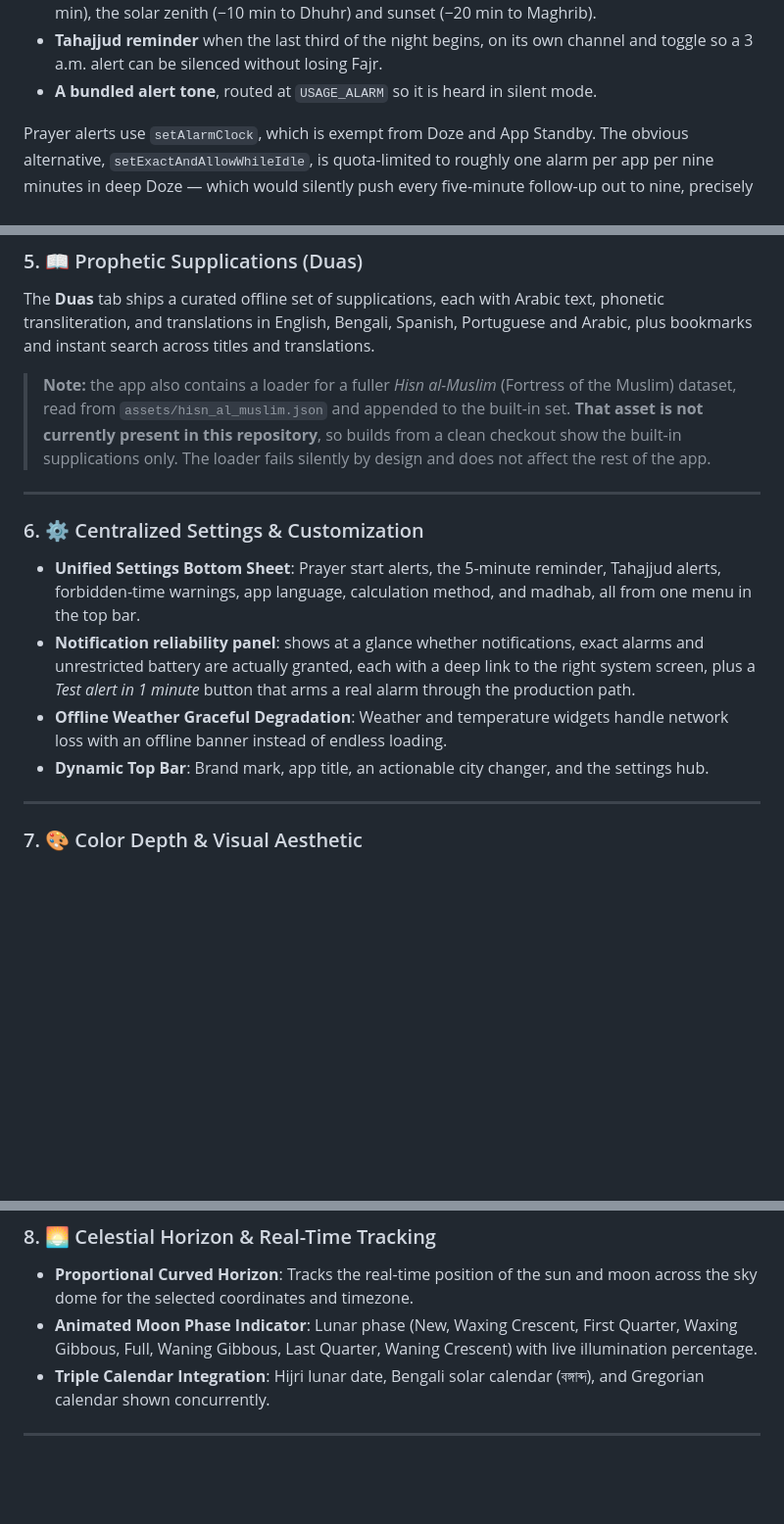
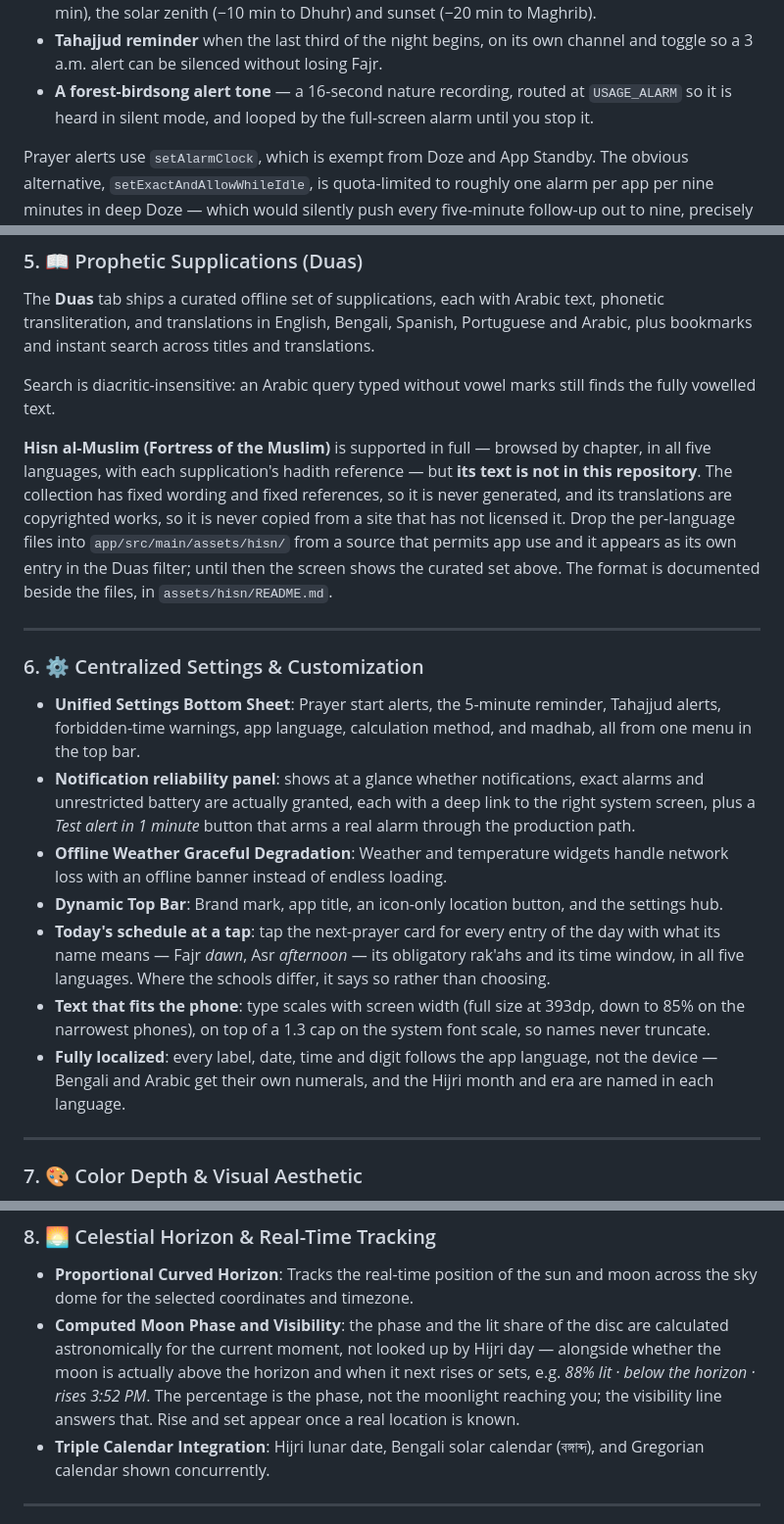
Before and after one commit to anik158/Haasi-al-layl, a Markdown page: README.md, 3 parts joined by grey strips. Shown at 98% size. Rendered like a GitHub page; blank space fills up the shorter version.

```diff
--- a/README.md
+++ b/README.md
@@ -187,7 +187,8 @@ Fajr alert twenty minutes late is a correctness bug rather than a polish issue.
   (+15 min), the solar zenith (−10 min to Dhuhr) and sunset (−20 min to Maghrib).
 - **Tahajjud reminder** when the last third of the night begins, on its own channel and toggle so a
   3 a.m. alert can be silenced without losing Fajr.
-- **A bundled alert tone**, routed at `USAGE_ALARM` so it is heard in silent mode.
+- **A forest-birdsong alert tone** — a 16-second nature recording, routed at `USAGE_ALARM` so it is
+  heard in silent mode, and looped by the full-screen alarm until you stop it.
 
 Prayer alerts use `setAlarmClock`, which is exempt from Doze and App Standby. The obvious
 alternative, `setExactAndAllowWhileIdle`, is quota-limited to roughly one alarm per app per nine
@@ -211,10 +212,16 @@ The **Duas** tab ships a curated offline set of supplications, each with Arabic
 transliteration, and translations in English, Bengali, Spanish, Portuguese and Arabic, plus
 bookmarks and instant search across titles and translations.
 
-> **Note:** the app also contains a loader for a fuller *Hisn al-Muslim* (Fortress of the Muslim)
-> dataset, read from `assets/hisn_al_muslim.json` and appended to the built-in set. **That asset is
-> not currently present in this repository**, so builds from a clean checkout show the built-in
-> supplications only. The loader fails silently by design and does not affect the rest of the app.
+Search is diacritic-insensitive: an Arabic query typed without vowel marks still finds the fully
+vowelled text.
+
+**Hisn al-Muslim (Fortress of the Muslim)** is supported in full — browsed by chapter, in all five
+languages, with each supplication's hadith reference — but **its text is not in this repository**.
+The collection has fixed wording and fixed references, so it is never generated, and its
+translations are copyrighted works, so it is never copied from a site that has not licensed it.
+Drop the per-language files into `app/src/main/assets/hisn/` from a source that permits app use and
+it appears as its own entry in the Duas filter; until then the screen shows the curated set above.
+The format is documented beside the files, in `assets/hisn/README.md`.
 
 ---
 
@@ -222,7 +229,14 @@ bookmarks and instant search across titles and translations.
 - **Unified Settings Bottom Sheet**: Prayer start alerts, the 5-minute reminder, Tahajjud alerts, forbidden-time warnings, app language, calculation method, and madhab, all from one menu in the top bar.
 - **Notification reliability panel**: shows at a glance whether notifications, exact alarms and unrestricted battery are actually granted, each with a deep link to the right system screen, plus a *Test alert in 1 minute* button that arms a real alarm through the production path.
 - **Offline Weather Graceful Degradation**: Weather and temperature widgets handle network loss with an offline banner instead of endless loading.
-- **Dynamic Top Bar**: Brand mark, app title, an actionable city changer, and the settings hub.
+- **Dynamic Top Bar**: Brand mark, app title, an icon-only location button, and the settings hub.
+- **Today's schedule at a tap**: tap the next-prayer card for every entry of the day with what its
+  name means — Fajr *dawn*, Asr *afternoon* — its obligatory rak'ahs and its time window, in all
+  five languages. Where the schools differ, it says so rather than choosing.
+- **Text that fits the phone**: type scales with screen width (full size at 393dp, down to 85% on
+  the narrowest phones), on top of a 1.3 cap on the system font scale, so names never truncate.
+- **Fully localized**: every label, date, time and digit follows the app language, not the device —
+  Bengali and Arabic get their own numerals, and the Hijri month and era are named in each language.
 
 ---
 
@@ -237,7 +251,11 @@ bookmarks and instant search across titles and translations.
 
 ### 8. 🌅 Celestial Horizon & Real-Time Tracking
 - **Proportional Curved Horizon**: Tracks the real-time position of the sun and moon across the sky dome for the selected coordinates and timezone.
-- **Animated Moon Phase Indicator**: Lunar phase (New, Waxing Crescent, First Quarter, Waxing Gibbous, Full, Waning Gibbous, Last Quarter, Waning Crescent) with live illumination percentage.
+- **Computed Moon Phase and Visibility**: the phase and the lit share of the disc are calculated
+  astronomically for the current moment, not looked up by Hijri day — alongside whether the moon is
+  actually above the horizon and when it next rises or sets, e.g. *88% lit · below the horizon ·
+  rises 3:52 PM*. The percentage is the phase, not the moonlight reaching you; the visibility line
+  answers that. Rise and set appear once a real location is known.
 - **Triple Calendar Integration**: Hijri lunar date, Bengali solar calendar (বঙ্গাব্দ), and Gregorian calendar shown concurrently.
 
 ---
```
Also changed, not shown: docs/ENGINEERING-NOTES.md (+56 -16 lines).
